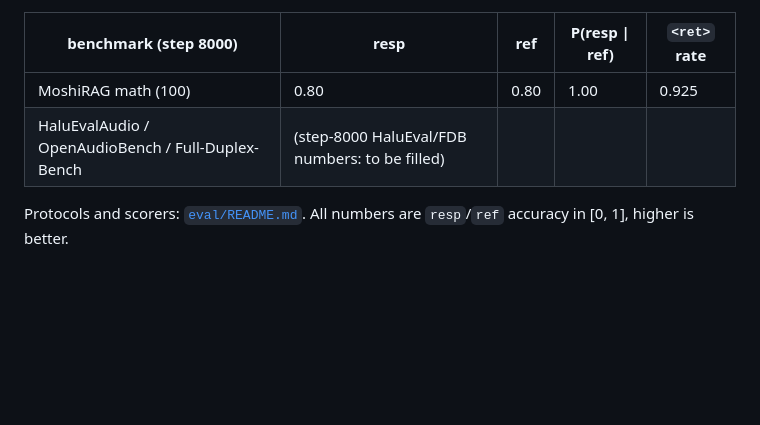
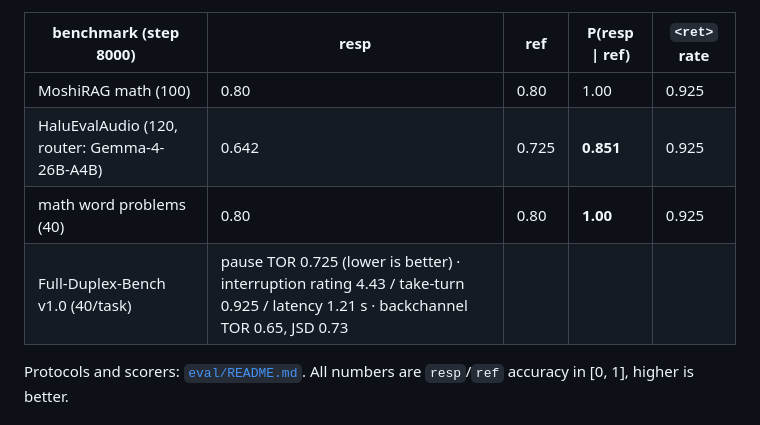
Before and after one commit to mindlogic-ai/Context-Spanning, a Markdown page: README.md, the part around the change. Drawn GitHub-style; blank space fills up the shorter version.

Commit message:
README: step-8000 HaluEval, math and Full-Duplex-Bench numbers for the released v7 weights

```diff
--- a/README.md
+++ b/README.md
@@ -19,7 +19,9 @@ acoustic codebooks at a small one; span and prefix columns masked out. Three rel
 | benchmark (step 8000) | resp | ref | P(resp \| ref) | `<ret>` rate |
 |---|---|---|---|---|
 | MoshiRAG math (100) | 0.80 | 0.80 | 1.00 | 0.925 |
-| HaluEvalAudio / OpenAudioBench / Full-Duplex-Bench | (step-8000 HaluEval/FDB numbers: to be filled) | | | |
+| HaluEvalAudio (120, router: Gemma-4-26B-A4B) | 0.642 | 0.725 | **0.851** | 0.925 |
+| math word problems (40) | 0.80 | 0.80 | **1.00** | 0.925 |
+| Full-Duplex-Bench v1.0 (40/task) | pause TOR 0.725 (lower is better) · interruption rating 4.43 / take-turn 0.925 / latency 1.21 s · backchannel TOR 0.65, JSD 0.73 | | | |
 
 Protocols and scorers: [`eval/README.md`](eval/README.md). All numbers are `resp`/`ref` accuracy in [0, 1], higher is better.
 
```
